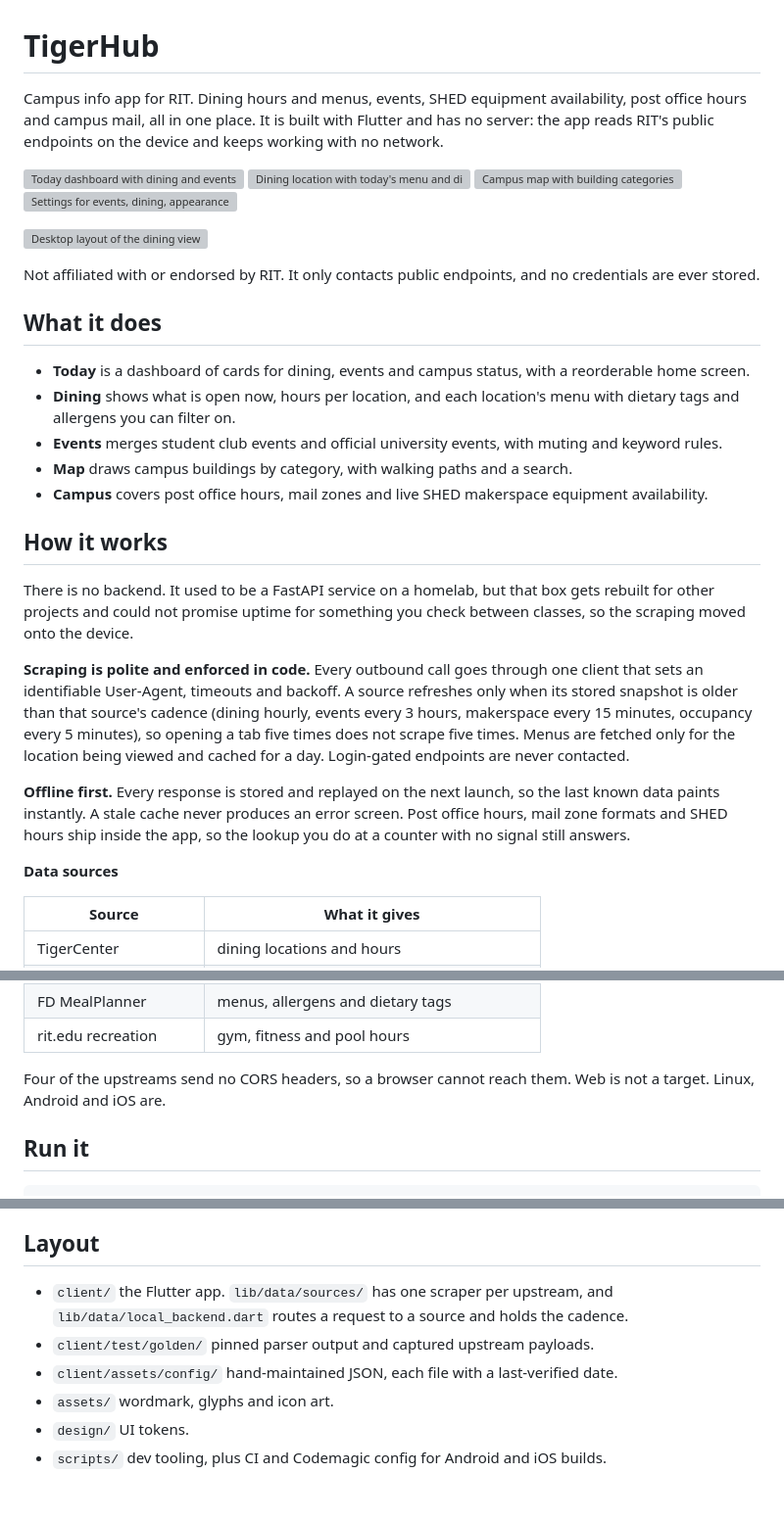
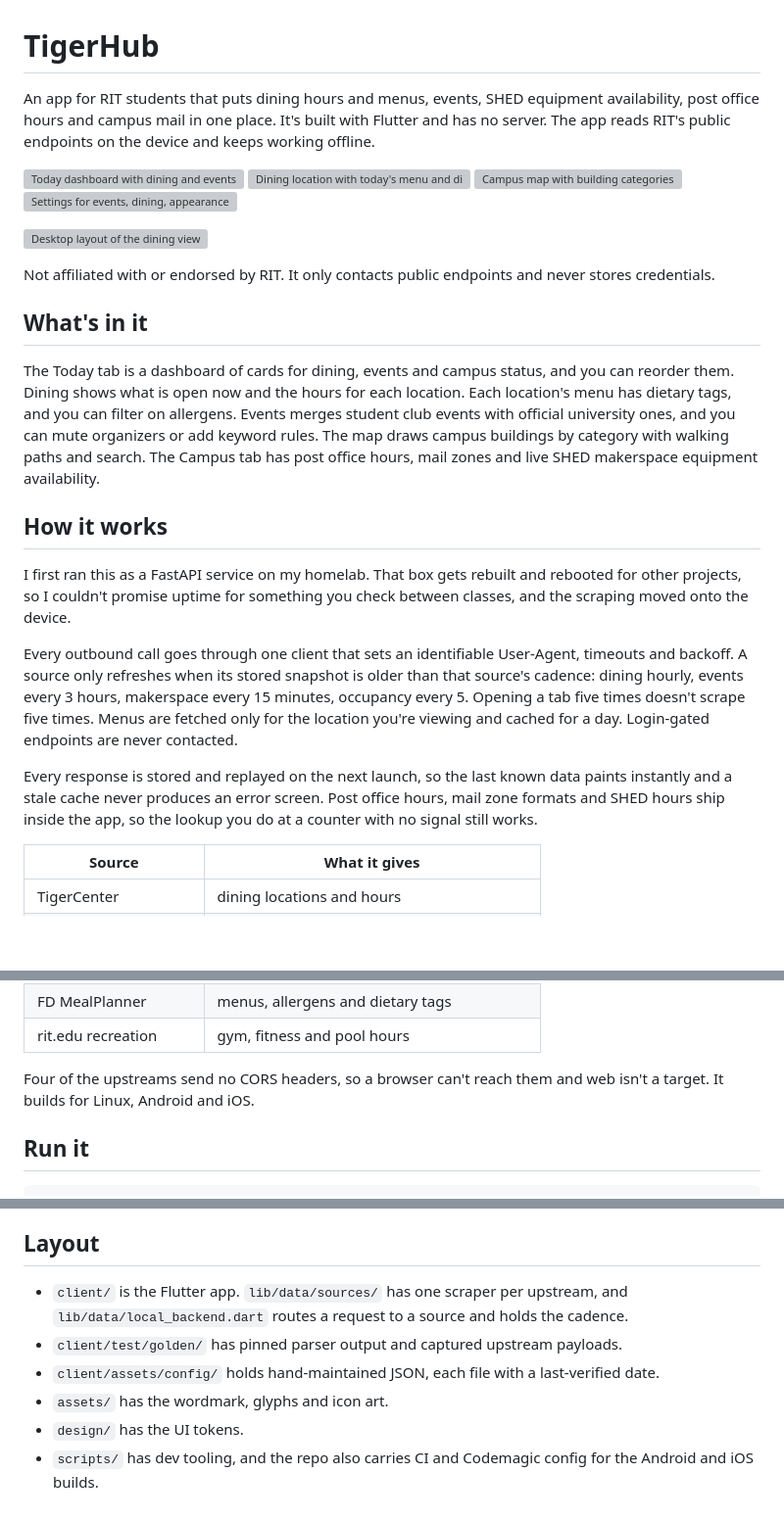
Before and after one commit to Colewiz7/tigerhub, a Markdown page: README.md, 3 parts joined by grey strips. Shown at 98% size. Drawn GitHub-style; blank space fills up the shorter version; grey boxes are pictures that could not be loaded.

Commit message:
tighten the readme wording

```diff
--- a/README.md
+++ b/README.md
@@ -1,6 +1,6 @@
 # TigerHub
 
-Campus info app for RIT. Dining hours and menus, events, SHED equipment availability, post office hours and campus mail, all in one place. It is built with Flutter and has no server: the app reads RIT's public endpoints on the device and keeps working with no network.
+An app for RIT students that puts dining hours and menus, events, SHED equipment availability, post office hours and campus mail in one place. It's built with Flutter and has no server. The app reads RIT's public endpoints on the device and keeps working offline.
 
 <p>
   <img src="screenshots/dashboard.webp" alt="Today dashboard with dining and events" width="200">
@@ -13,25 +13,19 @@ Campus info app for RIT. Dining hours and menus, events, SHED equipment availabi
   <img src="screenshots/desktop.webp" alt="Desktop layout of the dining view" width="640">
 </p>
 
-Not affiliated with or endorsed by RIT. It only contacts public endpoints, and no credentials are ever stored.
+Not affiliated with or endorsed by RIT. It only contacts public endpoints and never stores credentials.
 
-## What it does
+## What's in it
 
-- **Today** is a dashboard of cards for dining, events and campus status, with a reorderable home screen.
-- **Dining** shows what is open now, hours per location, and each location's menu with dietary tags and allergens you can filter on.
-- **Events** merges student club events and official university events, with muting and keyword rules.
-- **Map** draws campus buildings by category, with walking paths and a search.
-- **Campus** covers post office hours, mail zones and live SHED makerspace equipment availability.
+The Today tab is a dashboard of cards for dining, events and campus status, and you can reorder them. Dining shows what is open now and the hours for each location. Each location's menu has dietary tags, and you can filter on allergens. Events merges student club events with official university ones, and you can mute organizers or add keyword rules. The map draws campus buildings by category with walking paths and search. The Campus tab has post office hours, mail zones and live SHED makerspace equipment availability.
 
 ## How it works
 
-There is no backend. It used to be a FastAPI service on a homelab, but that box gets rebuilt for other projects and could not promise uptime for something you check between classes, so the scraping moved onto the device.
+I first ran this as a FastAPI service on my homelab. That box gets rebuilt and rebooted for other projects, so I couldn't promise uptime for something you check between classes, and the scraping moved onto the device.
 
-**Scraping is polite and enforced in code.** Every outbound call goes through one client that sets an identifiable User-Agent, timeouts and backoff. A source refreshes only when its stored snapshot is older than that source's cadence (dining hourly, events every 3 hours, makerspace every 15 minutes, occupancy every 5 minutes), so opening a tab five times does not scrape five times. Menus are fetched only for the location being viewed and cached for a day. Login-gated endpoints are never contacted.
+Every outbound call goes through one client that sets an identifiable User-Agent, timeouts and backoff. A source only refreshes when its stored snapshot is older than that source's cadence: dining hourly, events every 3 hours, makerspace every 15 minutes, occupancy every 5. Opening a tab five times doesn't scrape five times. Menus are fetched only for the location you're viewing and cached for a day. Login-gated endpoints are never contacted.
 
-**Offline first.** Every response is stored and replayed on the next launch, so the last known data paints instantly. A stale cache never produces an error screen. Post office hours, mail zone formats and SHED hours ship inside the app, so the lookup you do at a counter with no signal still answers.
-
-**Data sources**
+Every response is stored and replayed on the next launch, so the last known data paints instantly and a stale cache never produces an error screen. Post office hours, mail zone formats and SHED hours ship inside the app, so the lookup you do at a counter with no signal still works.
 
 | Source | What it gives |
 |---|---|
@@ -45,7 +39,7 @@ There is no backend. It used to be a FastAPI service on a homelab, but that box
 | FD MealPlanner | menus, allergens and dietary tags |
 | rit.edu recreation | gym, fitness and pool hours |
 
-Four of the upstreams send no CORS headers, so a browser cannot reach them. Web is not a target. Linux, Android and iOS are.
+Four of the upstreams send no CORS headers, so a browser can't reach them and web isn't a target. It builds for Linux, Android and iOS.
 
 ## Run it
 
@@ -63,9 +57,9 @@ scripts/dev package   # single-file AppImage in dist/
 
 ## Layout
 
-- `client/` the Flutter app. `lib/data/sources/` has one scraper per upstream, and `lib/data/local_backend.dart` routes a request to a source and holds the cadence.
-- `client/test/golden/` pinned parser output and captured upstream payloads.
-- `client/assets/config/` hand-maintained JSON, each file with a last-verified date.
-- `assets/` wordmark, glyphs and icon art.
-- `design/` UI tokens.
-- `scripts/` dev tooling, plus CI and Codemagic config for Android and iOS builds.
+- `client/` is the Flutter app. `lib/data/sources/` has one scraper per upstream, and `lib/data/local_backend.dart` routes a request to a source and holds the cadence.
+- `client/test/golden/` has pinned parser output and captured upstream payloads.
+- `client/assets/config/` holds hand-maintained JSON, each file with a last-verified date.
+- `assets/` has the wordmark, glyphs and icon art.
+- `design/` has the UI tokens.
+- `scripts/` has dev tooling, and the repo also carries CI and Codemagic config for the Android and iOS builds.
```
